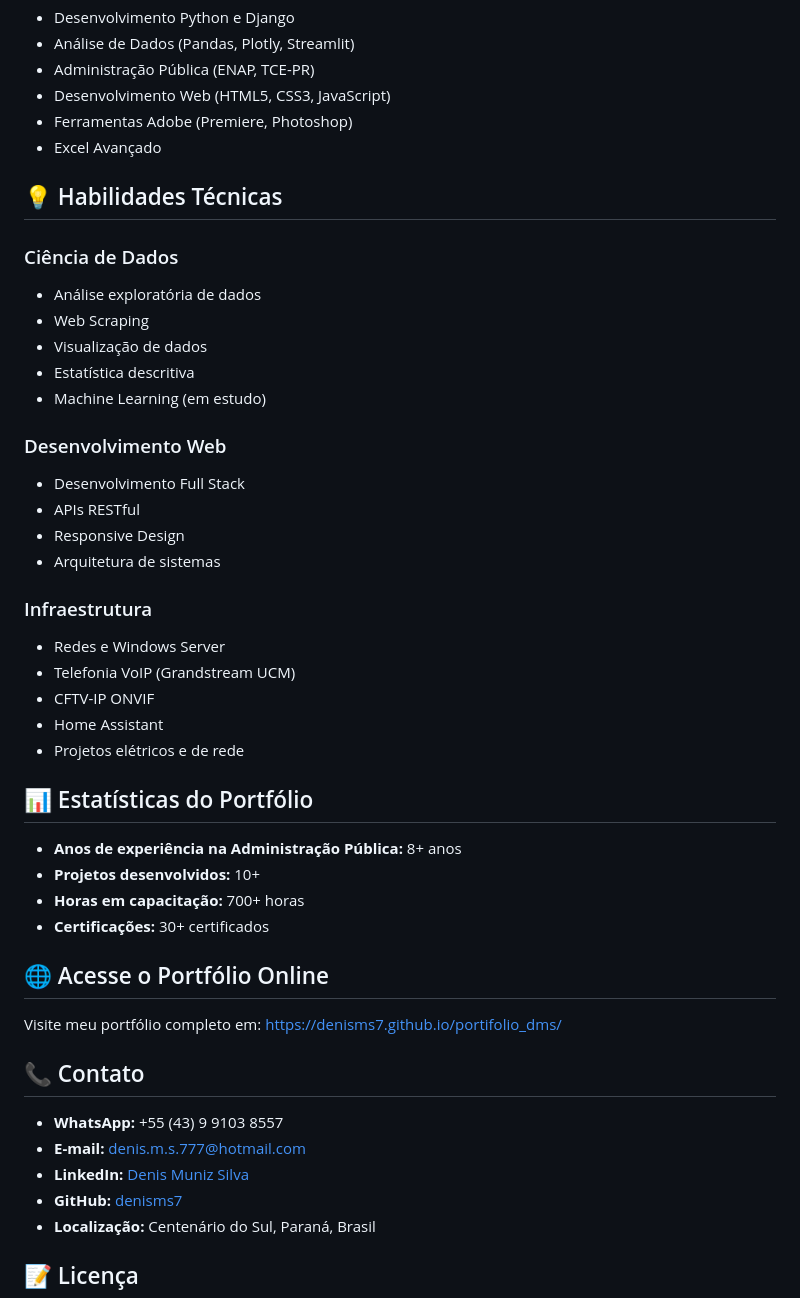
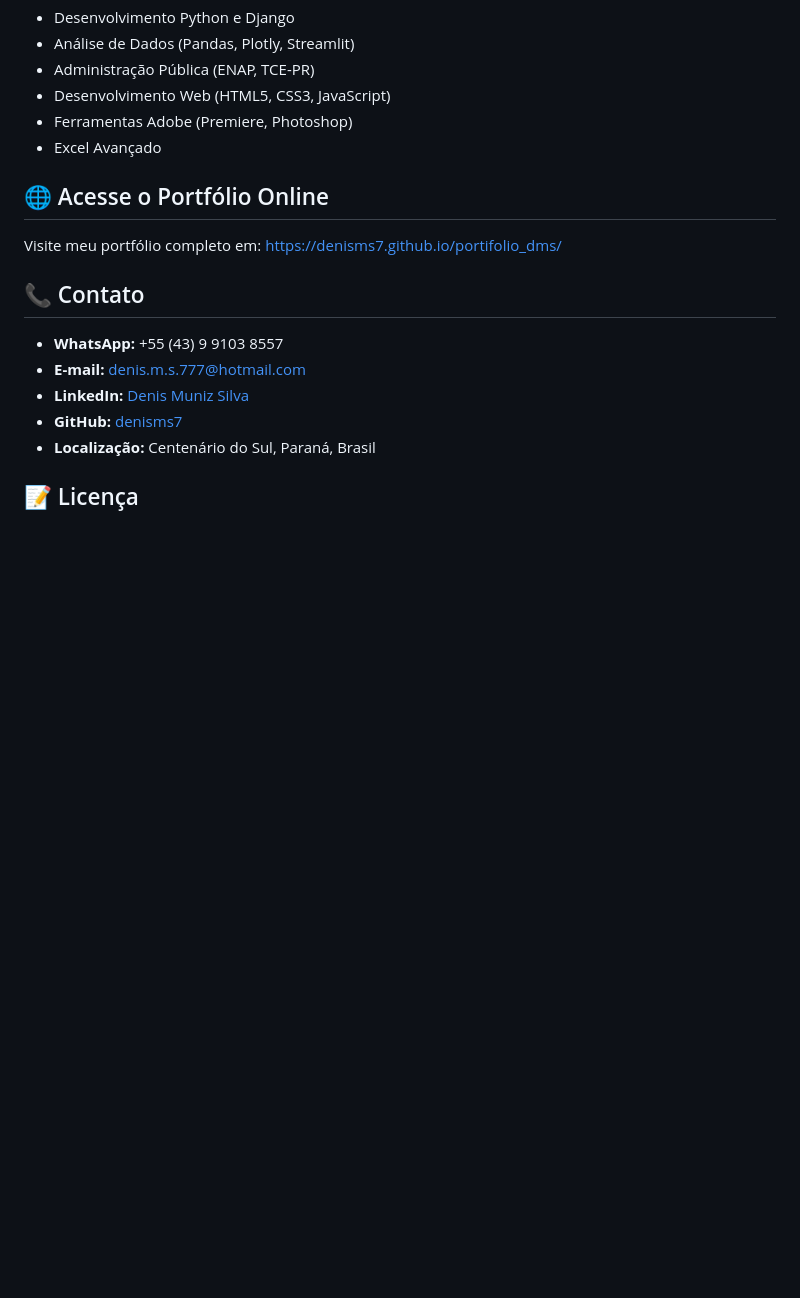
Before and after one commit to denisms7/portifolio_dms, a Markdown page: README.md, the part around the change. GitHub-like rendering; blank space fills up the shorter version.

Commit message:
Revise README to update project details and formatting

```diff
--- a/README.md
+++ b/README.md
@@ -67,35 +67,6 @@ Total de **700+ horas** em cursos e certificações nas áreas de:
 - Ferramentas Adobe (Premiere, Photoshop)
 - Excel Avançado
 
-## 💡 Habilidades Técnicas
-
-### Ciência de Dados
-- Análise exploratória de dados
-- Web Scraping
-- Visualização de dados
-- Estatística descritiva
-- Machine Learning (em estudo)
-
-### Desenvolvimento Web
-- Desenvolvimento Full Stack
-- APIs RESTful
-- Responsive Design
-- Arquitetura de sistemas
-
-### Infraestrutura
-- Redes e Windows Server
-- Telefonia VoIP (Grandstream UCM)
-- CFTV-IP ONVIF
-- Home Assistant
-- Projetos elétricos e de rede
-
-## 📊 Estatísticas do Portfólio
-
-- **Anos de experiência na Administração Pública:** 8+ anos
-- **Projetos desenvolvidos:** 10+
-- **Horas em capacitação:** 700+ horas
-- **Certificações:** 30+ certificados
-
 ## 🌐 Acesse o Portfólio Online
 
 Visite meu portfólio completo em: [https://denisms7.github.io/portifolio_dms/](https://denisms7.github.io/portifolio_dms/)
```
